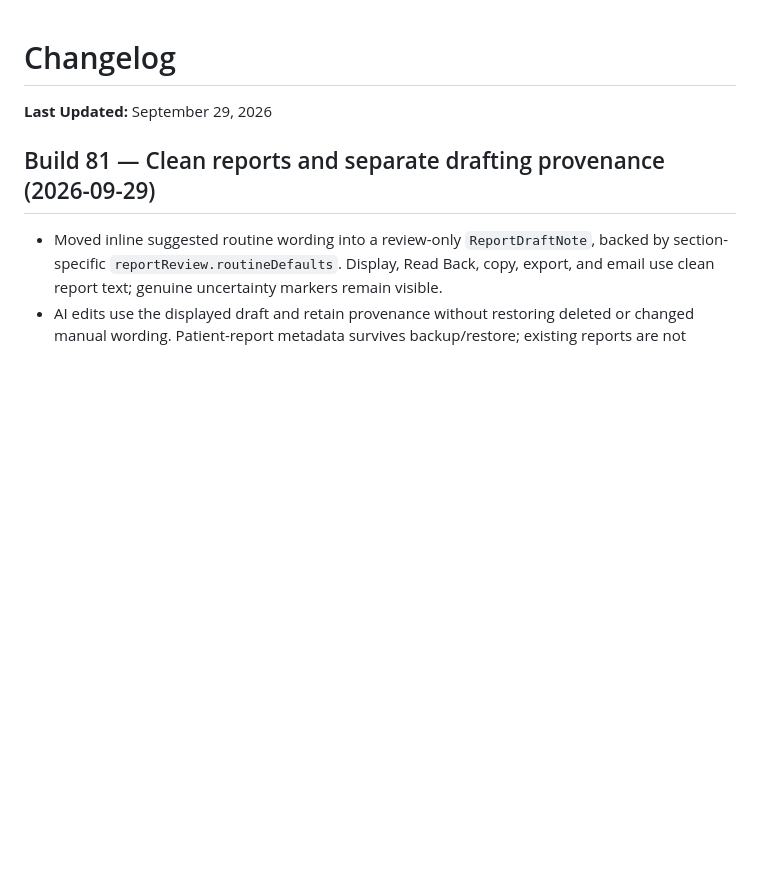
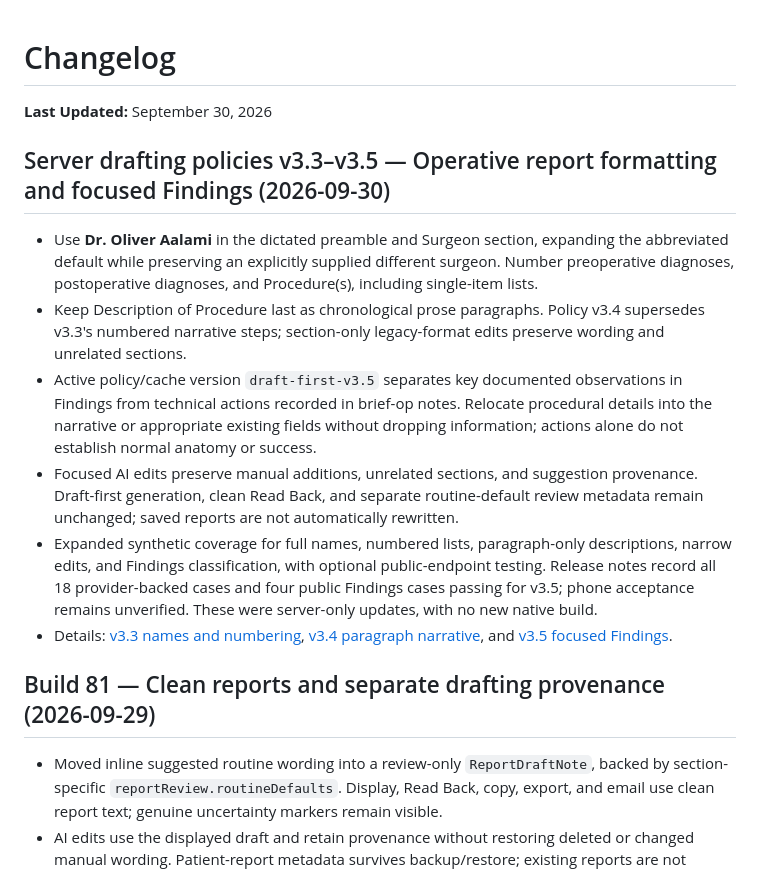
Before and after one commit to aalami5/echo-app, a Markdown page: docs/CHANGELOG.md, the part around the change. GitHub-like rendering; blank space fills up the shorter version.

Commit message:
docs: summarize September 30 operative drafting policies

```diff
--- a/docs/CHANGELOG.md
+++ b/docs/CHANGELOG.md
@@ -1,6 +1,15 @@
 # Changelog
 
-**Last Updated:** September 29, 2026
+**Last Updated:** September 30, 2026
+
+## Server drafting policies v3.3–v3.5 — Operative report formatting and focused Findings (2026-09-30)
+
+- Use **Dr. Oliver Aalami** in the dictated preamble and Surgeon section, expanding the abbreviated default while preserving an explicitly supplied different surgeon. Number preoperative diagnoses, postoperative diagnoses, and Procedure(s), including single-item lists.
+- Keep Description of Procedure last as chronological prose paragraphs. Policy v3.4 supersedes v3.3's numbered narrative steps; section-only legacy-format edits preserve wording and unrelated sections.
+- Active policy/cache version `draft-first-v3.5` separates key documented observations in Findings from technical actions recorded in brief-op notes. Relocate procedural details into the narrative or appropriate existing fields without dropping information; actions alone do not establish normal anatomy or success.
+- Focused AI edits preserve manual additions, unrelated sections, and suggestion provenance. Draft-first generation, clean Read Back, and separate routine-default review metadata remain unchanged; saved reports are not automatically rewritten.
+- Expanded synthetic coverage for full names, numbered lists, paragraph-only descriptions, narrow edits, and Findings classification, with optional public-endpoint testing. Release notes record all 18 provider-backed cases and four public Findings cases passing for v3.5; phone acceptance remains unverified. These were server-only updates, with no new native build.
+- Details: [v3.3 names and numbering](changes/draft-format-v3.3.md), [v3.4 paragraph narrative](changes/draft-format-v3.4.md), and [v3.5 focused Findings](changes/draft-format-v3.5.md).
 
 ## Build 81 — Clean reports and separate drafting provenance (2026-09-29)
 
```
Also changed, not shown: docs/ARCHITECTURE.md (+2 -2 lines).
